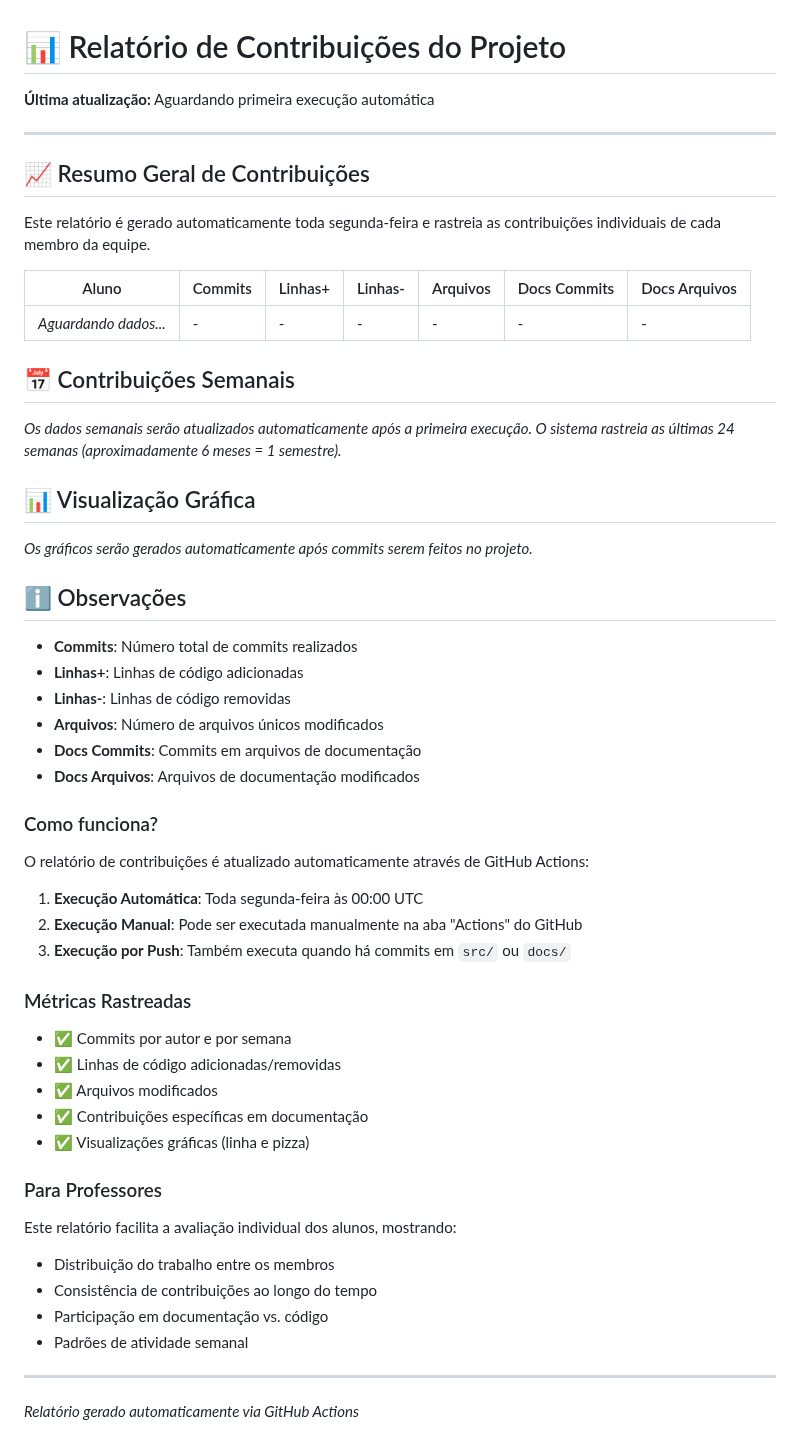
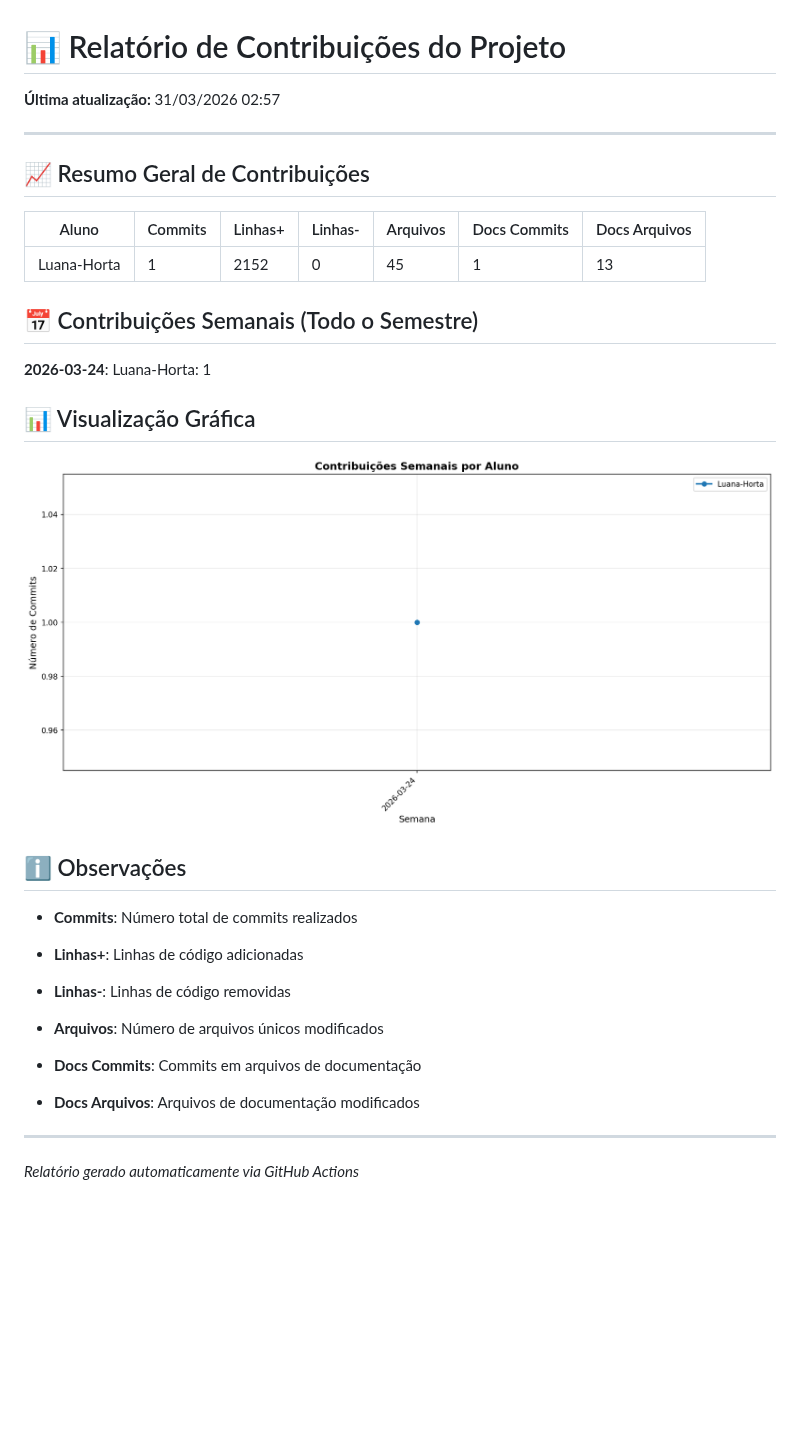
Before and after one commit to Luana-Horta/SalasCoworking, a Markdown page: docs/CONTRIBUTION_REPORT.md, the part around the change. Drawn GitHub-style; pictures changed too: docs/img/contribution-weekly.png (added); blank space fills up the shorter version.

Commit message:
📊 Atualizar relatório de contribuições [skip ci]

```diff
--- a/docs/CONTRIBUTION_REPORT.md
+++ b/docs/CONTRIBUTION_REPORT.md
@@ -1,57 +1,42 @@
 # 📊 Relatório de Contribuições do Projeto
 
-**Última atualização:** Aguardando primeira execução automática
+**Última atualização:** 31/03/2026 02:57
 
 ---
 
 ## 📈 Resumo Geral de Contribuições
 
-Este relatório é gerado automaticamente toda segunda-feira e rastreia as contribuições individuais de cada membro da equipe.
+| Aluno       |   Commits |   Linhas+ |   Linhas- |   Arquivos |   Docs Commits |   Docs Arquivos |
+|-------------|-----------|-----------|-----------|------------|----------------|-----------------|
+| Luana-Horta |         1 |      2152 |         0 |         45 |              1 |              13 |
 
-| Aluno | Commits | Linhas+ | Linhas- | Arquivos | Docs Commits | Docs Arquivos |
-| --- | --- | --- | --- | --- | --- | --- |
-| _Aguardando dados..._ | - | - | - | - | - | - |
 
-## 📅 Contribuições Semanais
+## 📅 Contribuições Semanais (Todo o Semestre)
 
-_Os dados semanais serão atualizados automaticamente após a primeira execução. O sistema rastreia as últimas 24 semanas (aproximadamente 6 meses = 1 semestre)._
+**2026-03-24**: Luana-Horta: 1
+
+
 
 ## 📊 Visualização Gráfica
 
-_Os gráficos serão gerados automaticamente após commits serem feitos no projeto._
+![Contribuições Semanais](img/contribution-weekly.png)
+
+
 
 ## ℹ️ Observações
 
 - **Commits**: Número total de commits realizados
+
 - **Linhas+**: Linhas de código adicionadas
+
 - **Linhas-**: Linhas de código removidas
+
 - **Arquivos**: Número de arquivos únicos modificados
+
 - **Docs Commits**: Commits em arquivos de documentação
+
 - **Docs Arquivos**: Arquivos de documentação modificados
 
-### Como funciona?
-
-O relatório de contribuições é atualizado automaticamente através de GitHub Actions:
-
-1. **Execução Automática**: Toda segunda-feira às 00:00 UTC
-2. **Execução Manual**: Pode ser executada manualmente na aba "Actions" do GitHub
-3. **Execução por Push**: Também executa quando há commits em `src/` ou `docs/`
-
-### Métricas Rastreadas
-
-- ✅ Commits por autor e por semana
-- ✅ Linhas de código adicionadas/removidas
-- ✅ Arquivos modificados
-- ✅ Contribuições específicas em documentação
-- ✅ Visualizações gráficas (linha e pizza)
-
-### Para Professores
-
-Este relatório facilita a avaliação individual dos alunos, mostrando:
-- Distribuição do trabalho entre os membros
-- Consistência de contribuições ao longo do tempo
-- Participação em documentação vs. código
-- Padrões de atividade semanal
 
 ---
 
```
Also changed, not shown: docs/img/contribution-total.png (added).
